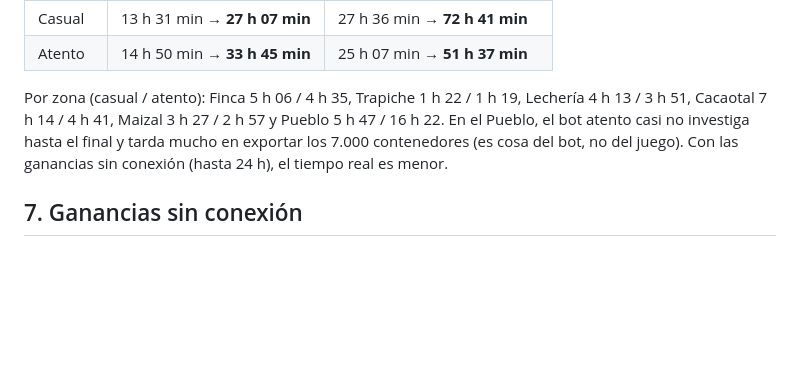
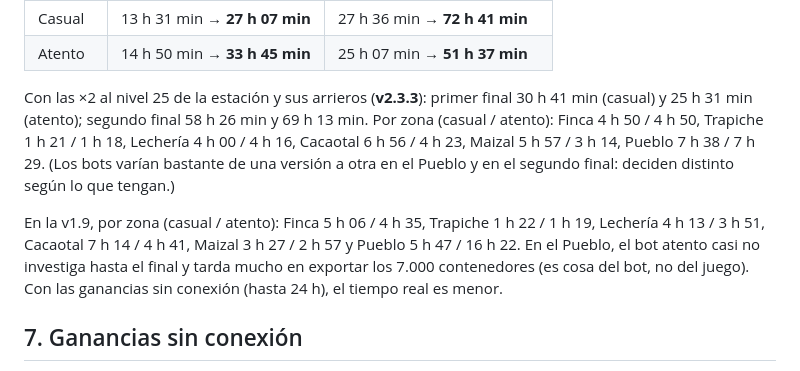
Before and after one commit to frealgagu/Game, a Markdown page: docs/GDD.md, the part around the change. GitHub-like rendering; blank space fills up the shorter version.

Commit message:
Docs: balance con las x2 al nivel 25
Co-Authored-By: Claude Opus 5.5 <noreply@anthropic.com>
Claude-Session: https://claude.ai/code/session_0154bLWBMAoybuQLFsmgpGY3

```diff
--- a/docs/GDD.md
+++ b/docs/GDD.md
@@ -360,7 +360,9 @@ Con la **jornada y las temporadas (v1.9)**, sin compensar, en horas de juego con
 | Casual | 13 h 31 min → **27 h 07 min** | 27 h 36 min → **72 h 41 min** |
 | Atento | 14 h 50 min → **33 h 45 min** | 25 h 07 min → **51 h 37 min** |
 
-Por zona (casual / atento): Finca 5 h 06 / 4 h 35, Trapiche 1 h 22 / 1 h 19, Lechería 4 h 13 / 3 h 51, Cacaotal 7 h 14 / 4 h 41, Maizal 3 h 27 / 2 h 57 y Pueblo 5 h 47 / 16 h 22. En el Pueblo, el bot atento casi no investiga hasta el final y tarda mucho en exportar los 7.000 contenedores (es cosa del bot, no del juego). Con las ganancias sin conexión (hasta 24 h), el tiempo real es menor.
+Con las ×2 al nivel 25 de la estación y sus arrieros (**v2.3.3**): primer final 30 h 41 min (casual) y 25 h 31 min (atento); segundo final 58 h 26 min y 69 h 13 min. Por zona (casual / atento): Finca 4 h 50 / 4 h 50, Trapiche 1 h 21 / 1 h 18, Lechería 4 h 00 / 4 h 16, Cacaotal 6 h 56 / 4 h 23, Maizal 5 h 57 / 3 h 14, Pueblo 7 h 38 / 7 h 29. (Los bots varían bastante de una versión a otra en el Pueblo y en el segundo final: deciden distinto según lo que tengan.)
+
+En la v1.9, por zona (casual / atento): Finca 5 h 06 / 4 h 35, Trapiche 1 h 22 / 1 h 19, Lechería 4 h 13 / 3 h 51, Cacaotal 7 h 14 / 4 h 41, Maizal 3 h 27 / 2 h 57 y Pueblo 5 h 47 / 16 h 22. En el Pueblo, el bot atento casi no investiga hasta el final y tarda mucho en exportar los 7.000 contenedores (es cosa del bot, no del juego). Con las ganancias sin conexión (hasta 24 h), el tiempo real es menor.
 
 ## 7. Ganancias sin conexión
 
```
